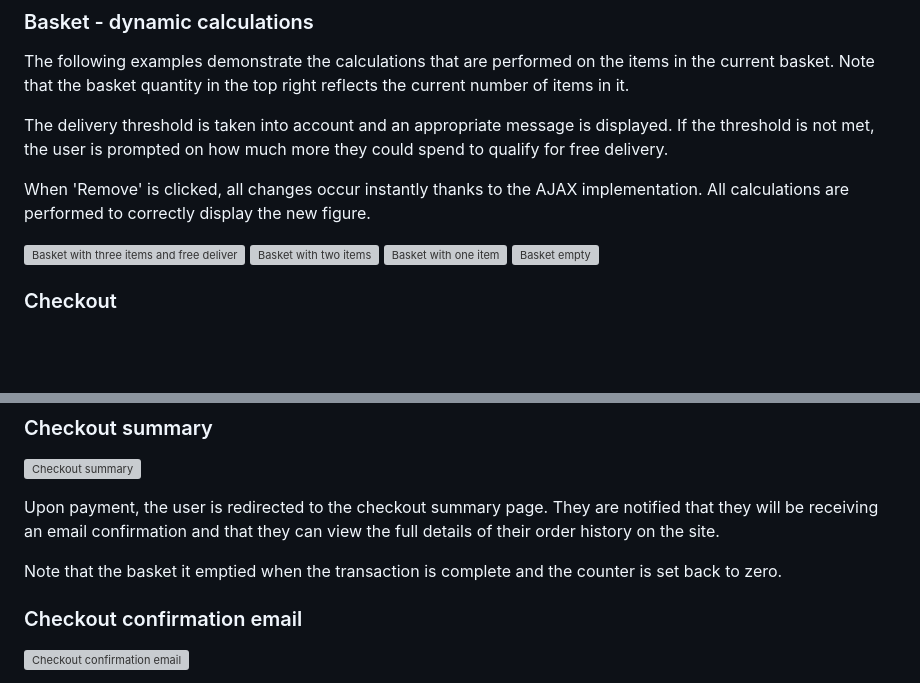
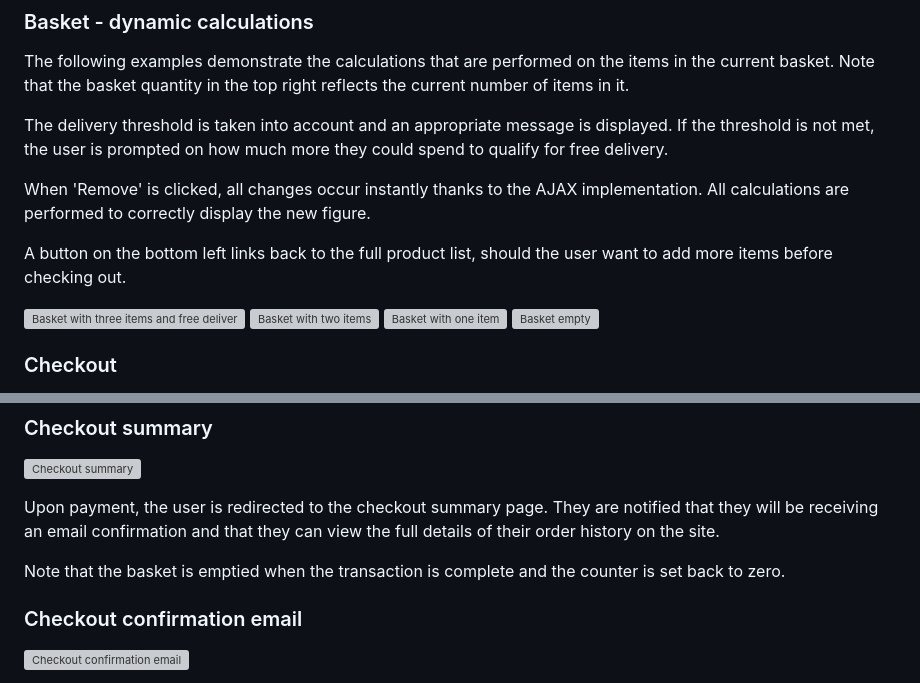
Before and after one commit to jts272/pp5-retro-replay, a Markdown page: README.md, 2 parts joined by grey strips. GitHub-like rendering; blank space fills up the shorter version; grey boxes are pictures that could not be loaded.

```diff
--- a/README.md
+++ b/README.md
@@ -477,6 +477,9 @@ to qualify for free delivery.
 When 'Remove' is clicked, all changes occur instantly thanks to the AJAX implementation.
 All calculations are performed to correctly display the new figure.
 
+A button on the bottom left links back to the full product list, should the user
+want to add more items before checking out.
+
 ![Basket with three items and free delivery](docs/images/features/basket-3-items-free-delivery.png)
 ![Basket with two items](docs/images/features/basket-2-items.png)
 ![Basket with one item](docs/images/features/basket-1-item.png)
@@ -514,7 +517,7 @@ Upon payment, the user is redirected to the checkout summary page. They are noti
 that they will be receiving an email confirmation and that they can view the full
 details of their order history on the site.
 
-Note that the basket it emptied when the transaction is complete and the counter
+Note that the basket is emptied when the transaction is complete and the counter
 is set back to zero.
 
 ### Checkout confirmation email
```
Also changed, not shown: other parts of README.md (+71 -16 lines), docs/images/marketing-and-seo/facebook.png (added), docs/images/marketing-and-seo/newsletter-email.png (added), docs/images/marketing-and-seo/newsletter-signup.png (added).
